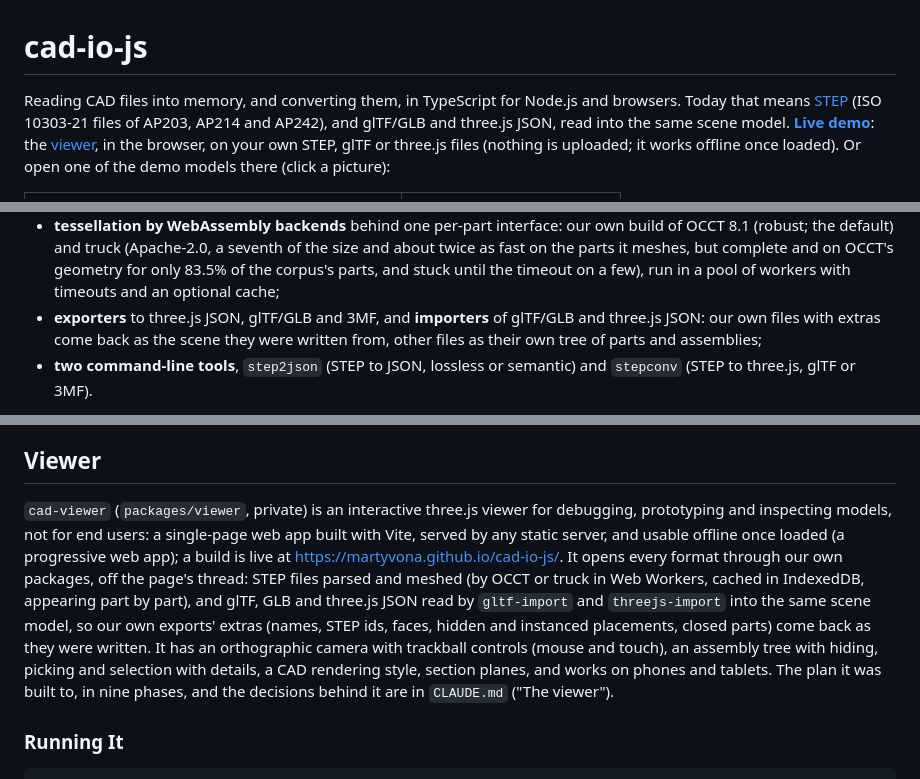
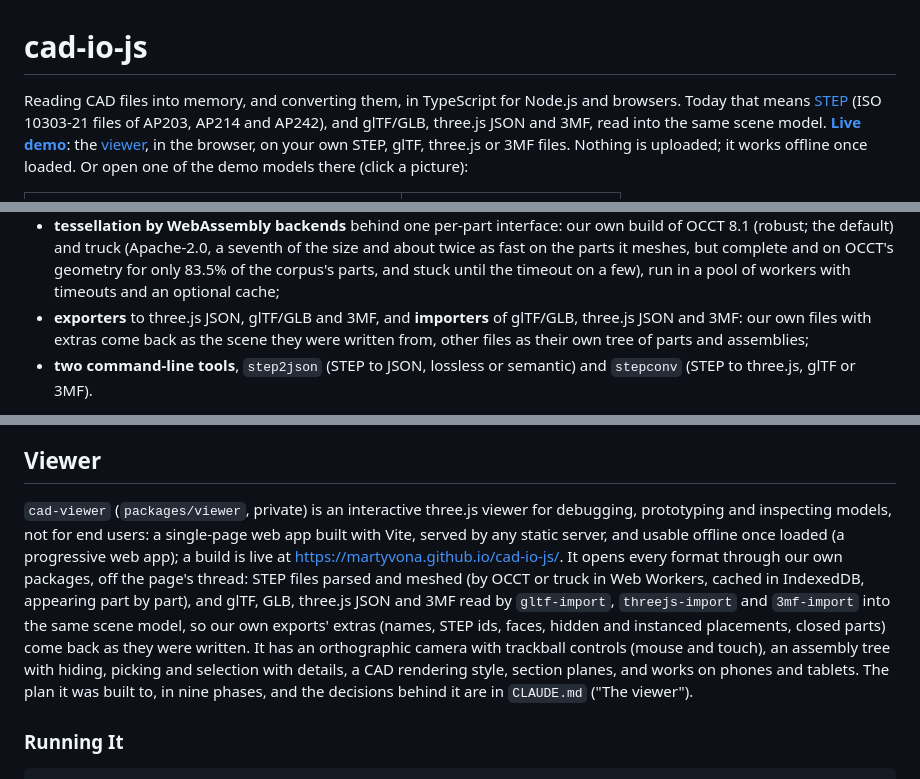
Before and after one commit to martyvona/cad-io-js, a Markdown page: README.md, 3 parts joined by grey strips. GitHub-like rendering.

```diff
--- a/README.md
+++ b/README.md
@@ -9,7 +9,7 @@ This file is GitHub-flavoured Markdown: GitHub and browser Markdown viewers rend
 #pagebreak()
 -->
 
-Reading CAD files into memory, and converting them, in TypeScript for Node.js and browsers. Today that means [STEP](./step_tutorial.md) (ISO 10303-21 files of AP203, AP214 and AP242), and glTF/GLB and three.js JSON, read into the same scene model. **[Live demo](https://martyvona.github.io/cad-io-js/)**: the [viewer](#viewer), in the browser, on your own STEP, glTF or three.js files (nothing is uploaded; it works offline once loaded). Or open one of the demo models there (click a picture):
+Reading CAD files into memory, and converting them, in TypeScript for Node.js and browsers. Today that means [STEP](./step_tutorial.md) (ISO 10303-21 files of AP203, AP214 and AP242), and glTF/GLB, three.js JSON and 3MF, read into the same scene model. **[Live demo](https://martyvona.github.io/cad-io-js/)**: the [viewer](#viewer), in the browser, on your own STEP, glTF, three.js or 3MF files. Nothing is uploaded; it works offline once loaded. Or open one of the demo models there (click a picture):
 
 | [![ohmm-ap242.step](test_corpus/demo/ohmm-ap242.png)](https://martyvona.github.io/cad-io-js/?model=demo/ohmm-ap242.step) | [![rpbp-ap242.step](test_corpus/demo/rpbp-ap242.png)](https://martyvona.github.io/cad-io-js/?model=demo/rpbp-ap242.step) |
 |:---:|:---:|
@@ -22,7 +22,7 @@ In more detail:
 - **a STEP parser and writer** in pure TypeScript with no runtime dependencies: lossless, schema-aware, tolerant of real-world files, and fast (about 230 MB/s to index, 140 MB/s to decode);
 - **a scene model**: the assembly tree with transforms and instancing, names, part numbers, units, colours and layers, as the file states them and as well as they can be recovered from imperfect files;
 - **tessellation by WebAssembly backends** behind one per-part interface: our own build of OCCT 8.1 (robust; the default) and truck (Apache-2.0, a seventh of the size and about twice as fast on the parts it meshes, but complete and on OCCT's geometry for only 83.5% of the corpus's parts, and stuck until the timeout on a few), run in a pool of workers with timeouts and an optional cache;
-- **exporters** to three.js JSON, glTF/GLB and 3MF, and **importers** of glTF/GLB and three.js JSON: our own files with extras come back as the scene they were written from, other files as their own tree of parts and assemblies;
+- **exporters** to three.js JSON, glTF/GLB and 3MF, and **importers** of glTF/GLB, three.js JSON and 3MF: our own files with extras come back as the scene they were written from, other files as their own tree of parts and assemblies;
 - **two command-line tools**, `step2json` (STEP to JSON, lossless or semantic) and `stepconv` (STEP to three.js, glTF or 3MF).
 
 Version 0.1.0, not yet published to npm: the packages run as TypeScript sources under Node 24 (see [Building From Source](#building-from-source)). A browser-based [viewer](#viewer) shows models in three.js, and more input formats are on the [roadmap](#roadmap).
@@ -311,7 +311,7 @@ Parts that fail to tessellate don't fail the run; they are in the summary (with
 
 ## Viewer
 
-`cad-viewer` (`packages/viewer`, private) is an interactive three.js viewer for debugging, prototyping and inspecting models, not for end users: a single-page web app built with Vite, served by any static server, and usable offline once loaded (a progressive web app); a build is live at <https://martyvona.github.io/cad-io-js/>. It opens every format through our own packages, off the page's thread: STEP files parsed and meshed (by OCCT or truck in Web Workers, cached in IndexedDB, appearing part by part), and glTF, GLB and three.js JSON read by `gltf-import` and `threejs-import` into the same scene model, so our own exports' extras (names, STEP ids, faces, hidden and instanced placements, closed parts) come back as they were written. It has an orthographic camera with trackball controls (mouse and touch), an assembly tree with hiding, picking and selection with details, a CAD rendering style, section planes, and works on phones and tablets. The plan it was built to, in nine phases, and the decisions behind it are in `CLAUDE.md` ("The viewer").
+`cad-viewer` (`packages/viewer`, private) is an interactive three.js viewer for debugging, prototyping and inspecting models, not for end users: a single-page web app built with Vite, served by any static server, and usable offline once loaded (a progressive web app); a build is live at <https://martyvona.github.io/cad-io-js/>. It opens every format through our own packages, off the page's thread: STEP files parsed and meshed (by OCCT or truck in Web Workers, cached in IndexedDB, appearing part by part), and glTF, GLB, three.js JSON and 3MF read by `gltf-import`, `threejs-import` and `3mf-import` into the same scene model, so our own exports' extras (names, STEP ids, faces, hidden and instanced placements, closed parts) come back as they were written. It has an orthographic camera with trackball controls (mouse and touch), an assembly tree with hiding, picking and selection with details, a CAD rendering style, section planes, and works on phones and tablets. The plan it was built to, in nine phases, and the decisions behind it are in `CLAUDE.md` ("The viewer").
 
 ### Running It
 
```
Also changed, not shown: other parts of README.md (+37 -12 lines), CHANGELOG.md (+2 -0 lines), CLAUDE.md (+2 -1 lines).
